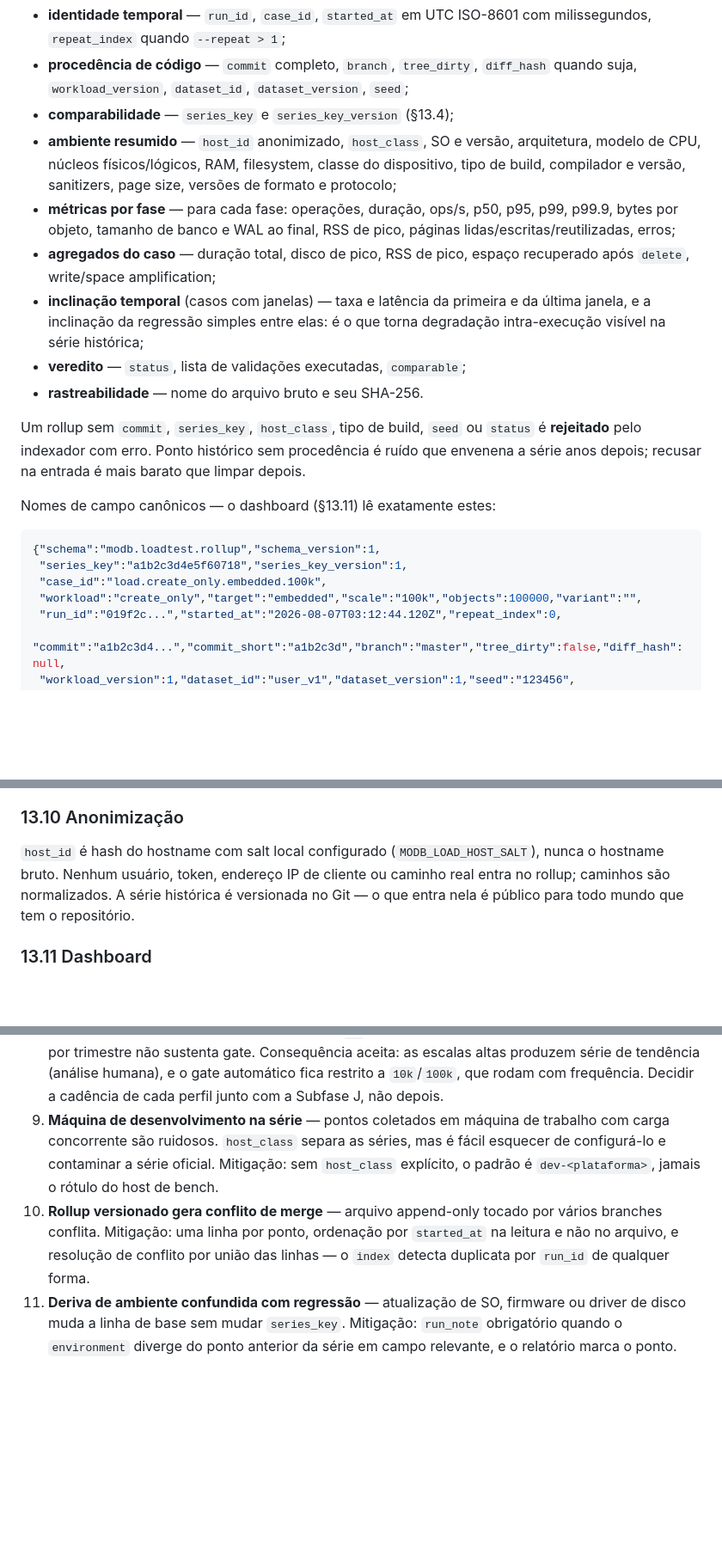
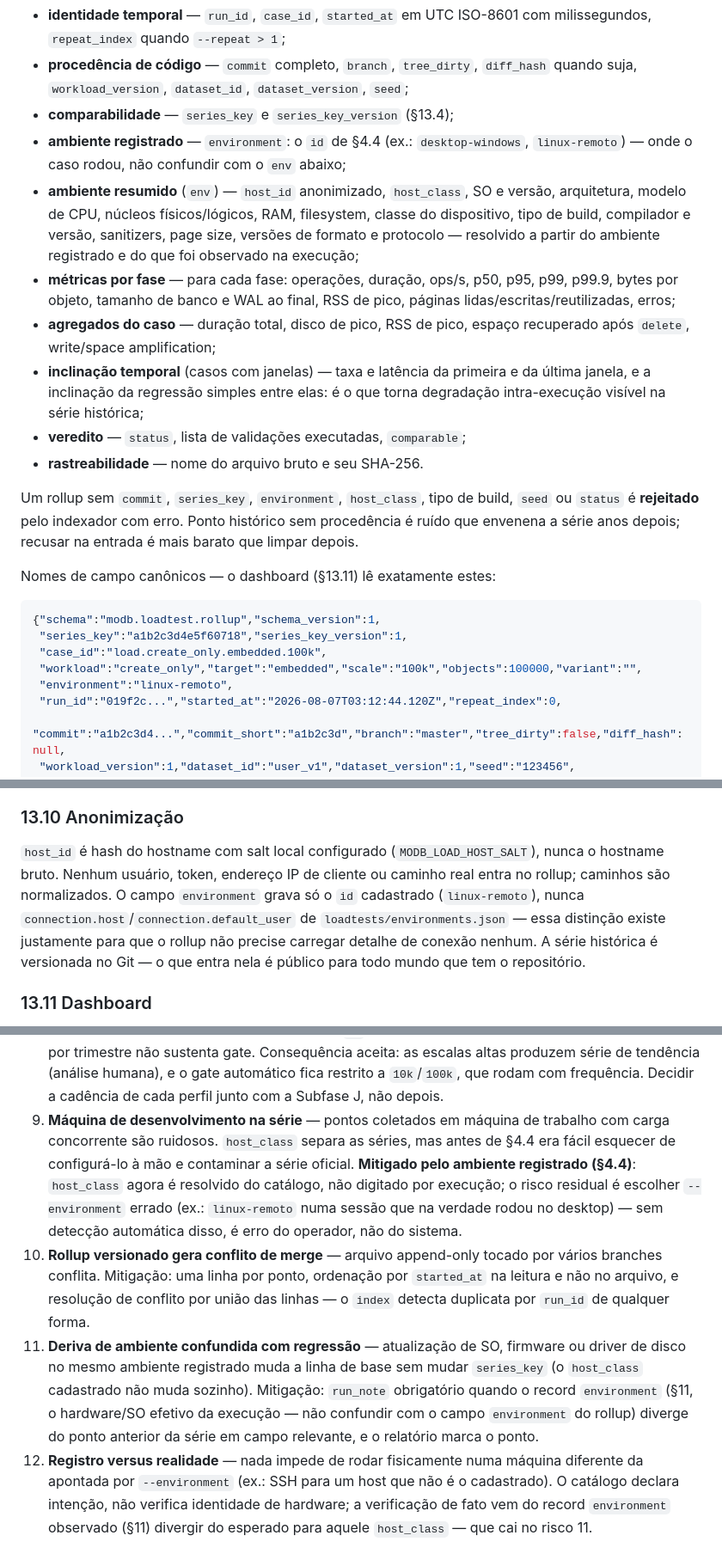
Before and after one commit to sergioleal/moDb, a Markdown page: docs/PLANO_TESTES_DE_CARGA.md, 3 parts joined by grey strips. Shown at 86% size. GitHub-like rendering; blank space fills up the shorter version.

Commit message:
docs: clarify load test environment tracking

```diff
--- a/docs/PLANO_TESTES_DE_CARGA.md
+++ b/docs/PLANO_TESTES_DE_CARGA.md
@@ -505,10 +521,13 @@ Campos obrigatórios, agrupados por função:
   `diff_hash` quando suja, `workload_version`, `dataset_id`,
   `dataset_version`, `seed`;
 - **comparabilidade** — `series_key` e `series_key_version` (§13.4);
-- **ambiente resumido** — `host_id` anonimizado, `host_class`, SO e versão,
-  arquitetura, modelo de CPU, núcleos físicos/lógicos, RAM, filesystem, classe do
-  dispositivo, tipo de build, compilador e versão, sanitizers, page size,
-  versões de formato e protocolo;
+- **ambiente registrado** — `environment`: o `id` de §4.4 (ex.: `desktop-windows`,
+  `linux-remoto`) — onde o caso rodou, não confundir com o `env` abaixo;
+- **ambiente resumido** (`env`) — `host_id` anonimizado, `host_class`, SO e
+  versão, arquitetura, modelo de CPU, núcleos físicos/lógicos, RAM, filesystem,
+  classe do dispositivo, tipo de build, compilador e versão, sanitizers, page
+  size, versões de formato e protocolo — resolvido a partir do ambiente
+  registrado e do que foi observado na execução;
 - **métricas por fase** — para cada fase: operações, duração, ops/s, p50, p95,
   p99, p99.9, bytes por objeto, tamanho de banco e WAL ao final, RSS de pico,
   páginas lidas/escritas/reutilizadas, erros;
@@ -520,10 +539,10 @@ Campos obrigatórios, agrupados por função:
 - **veredito** — `status`, lista de validações executadas, `comparable`;
 - **rastreabilidade** — nome do arquivo bruto e seu SHA-256.
 
-Um rollup sem `commit`, `series_key`, `host_class`, tipo de build, `seed` ou
-`status` é **rejeitado** pelo indexador com erro. Ponto histórico sem procedência
-é ruído que envenena a série anos depois; recusar na entrada é mais barato que
-limpar depois.
+Um rollup sem `commit`, `series_key`, `environment`, `host_class`, tipo de
+build, `seed` ou `status` é **rejeitado** pelo indexador com erro. Ponto
+histórico sem procedência é ruído que envenena a série anos depois; recusar na
+entrada é mais barato que limpar depois.
 
 Nomes de campo canônicos — o dashboard (§13.11) lê exatamente estes:
 
@@ -532,6 +551,7 @@ Nomes de campo canônicos — o dashboard (§13.11) lê exatamente estes:
  "series_key":"a1b2c3d4e5f60718","series_key_version":1,
  "case_id":"load.create_only.embedded.100k",
  "workload":"create_only","target":"embedded","scale":"100k","objects":100000,"variant":"",
+ "environment":"linux-remoto",
  "run_id":"019f2c...","started_at":"2026-08-07T03:12:44.120Z","repeat_index":0,
  "commit":"a1b2c3d4...","commit_short":"a1b2c3d","branch":"master","tree_dirty":false,"diff_hash":null,
  "workload_version":1,"dataset_id":"user_v1","dataset_version":1,"seed":"123456",
@@ -665,8 +689,12 @@ baseline é acrescentar entrada nova com o motivo da troca.
 
 `host_id` é hash do hostname com salt local configurado (`MODB_LOAD_HOST_SALT`),
 nunca o hostname bruto. Nenhum usuário, token, endereço IP de cliente ou caminho
-real entra no rollup; caminhos são normalizados. A série histórica é versionada no
-Git — o que entra nela é público para todo mundo que tem o repositório.
+real entra no rollup; caminhos são normalizados. O campo `environment` grava só
+o `id` cadastrado (`linux-remoto`), nunca `connection.host`/`connection.default_user`
+de `loadtests/environments.json` — essa distinção existe justamente para que o
+rollup não precise carregar detalhe de conexão nenhum. A série histórica é
+versionada no Git — o que entra nela é público para todo mundo que tem o
+repositório.
 
 ### 13.11 Dashboard
 
@@ -843,15 +878,27 @@ Especificamente para a série histórica:
    fica restrito a `10k`/`100k`, que rodam com frequência. Decidir a cadência de
    cada perfil junto com a Subfase J, não depois.
 9. **Máquina de desenvolvimento na série** — pontos coletados em máquina de
-   trabalho com carga concorrente são ruidosos. `host_class` separa as séries, mas
-   é fácil esquecer de configurá-lo e contaminar a série oficial. Mitigação: sem
-   `host_class` explícito, o padrão é `dev-<plataforma>`, jamais o rótulo do host
-   de bench.
+   trabalho com carga concorrente são ruidosos. `host_class` separa as séries,
+   mas antes de §4.4 era fácil esquecer de configurá-lo à mão e contaminar a
+   série oficial. **Mitigado pelo ambiente registrado (§4.4)**: `host_class`
+   agora é resolvido do catálogo, não digitado por execução; o risco residual é
+   escolher `--environment` errado (ex.: `linux-remoto` numa sessão que na
+   verdade rodou no desktop) — sem detecção automática disso, é erro do
+   operador, não do sistema.
 10. **Rollup versionado gera conflito de merge** — arquivo append-only tocado por
     vários branches conflita. Mitigação: uma linha por ponto, ordenação por
     `started_at` na leitura e não no arquivo, e resolução de conflito por união
     das linhas — o `index` detecta duplicata por `run_id` de qualquer forma.
 11. **Deriva de ambiente confundida com regressão** — atualização de SO,
-    firmware ou driver de disco muda a linha de base sem mudar `series_key`.
-    Mitigação: `run_note` obrigatório quando o `environment` diverge do ponto
-    anterior da série em campo relevante, e o relatório marca o ponto.
+    firmware ou driver de disco no mesmo ambiente registrado muda a linha de
+    base sem mudar `series_key` (o `host_class` cadastrado não muda sozinho).
+    Mitigação: `run_note` obrigatório quando o record `environment` (§11, o
+    hardware/SO efetivo da execução — não confundir com o campo `environment`
+    do rollup) diverge do ponto anterior da série em campo relevante, e o
+    relatório marca o ponto.
+12. **Registro versus realidade** — nada impede de rodar fisicamente numa
+    máquina diferente da apontada por `--environment` (ex.: SSH para um host
+    que não é o cadastrado). O catálogo declara intenção, não verifica
+    identidade de hardware; a verificação de fato vem do record `environment`
+    observado (§11) divergir do esperado para aquele `host_class` — que cai no
+    risco 11.
```
Also changed, not shown: other parts of docs/PLANO_TESTES_DE_CARGA.md (+36 -9 lines).
